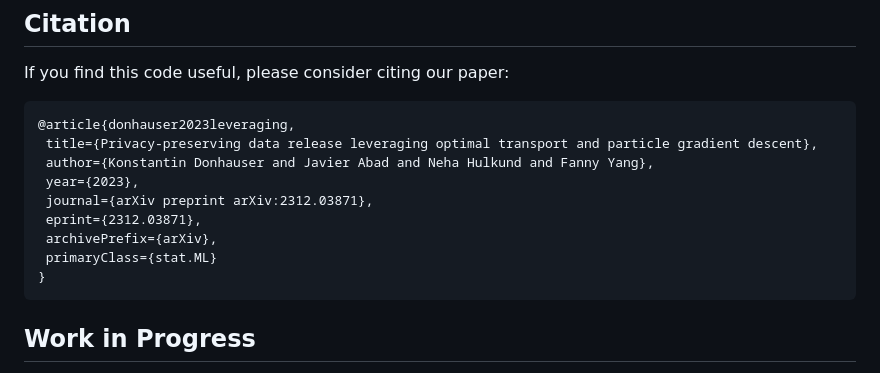
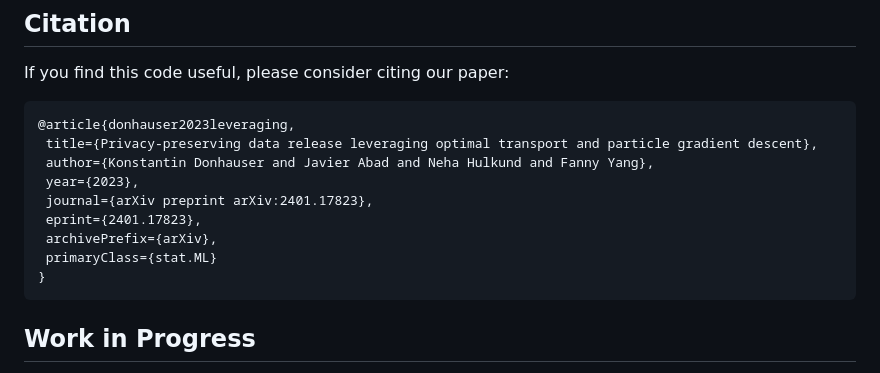
Before and after one commit to jaabmar/private-pgd, a Markdown page: README.md, the part around the change printed below. Drawn GitHub-style.

````diff
--- a/README.md
+++ b/README.md
@@ -173,13 +173,12 @@ If you find this code useful, please consider citing our paper:
   title={Privacy-preserving data release leveraging optimal transport and particle gradient descent},
   author={Konstantin Donhauser and Javier Abad and Neha Hulkund and Fanny Yang},
   year={2023},
-  journal={arXiv preprint arXiv:2312.03871},
-  eprint={2312.03871},
+  journal={arXiv preprint arXiv:2401.17823},
+  eprint={2401.17823},
   archivePrefix={arXiv},
   primaryClass={stat.ML}
 }
 ```
-
 ## Work in Progress
 
 We are actively developing new features and improvements for our framework:
````
Also changed, not shown: other parts of README.md (+2 -2 lines).
